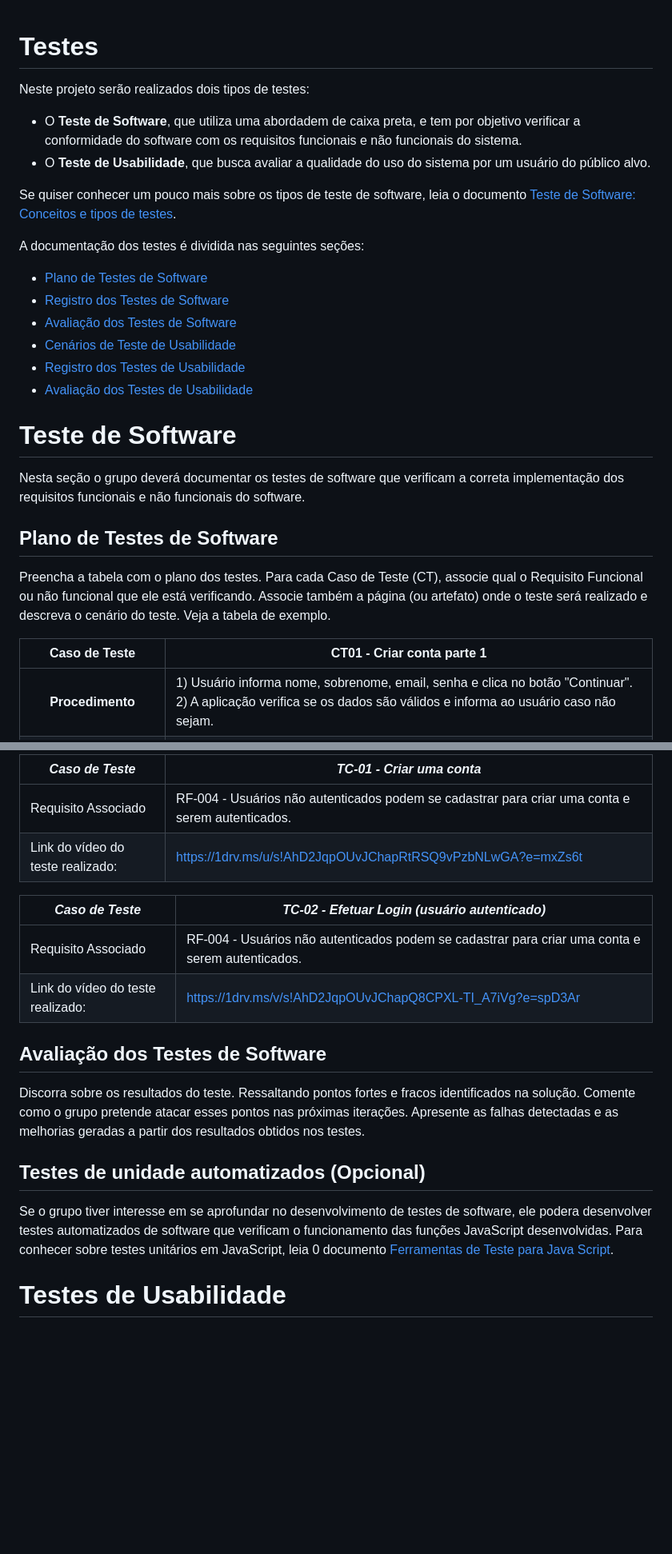
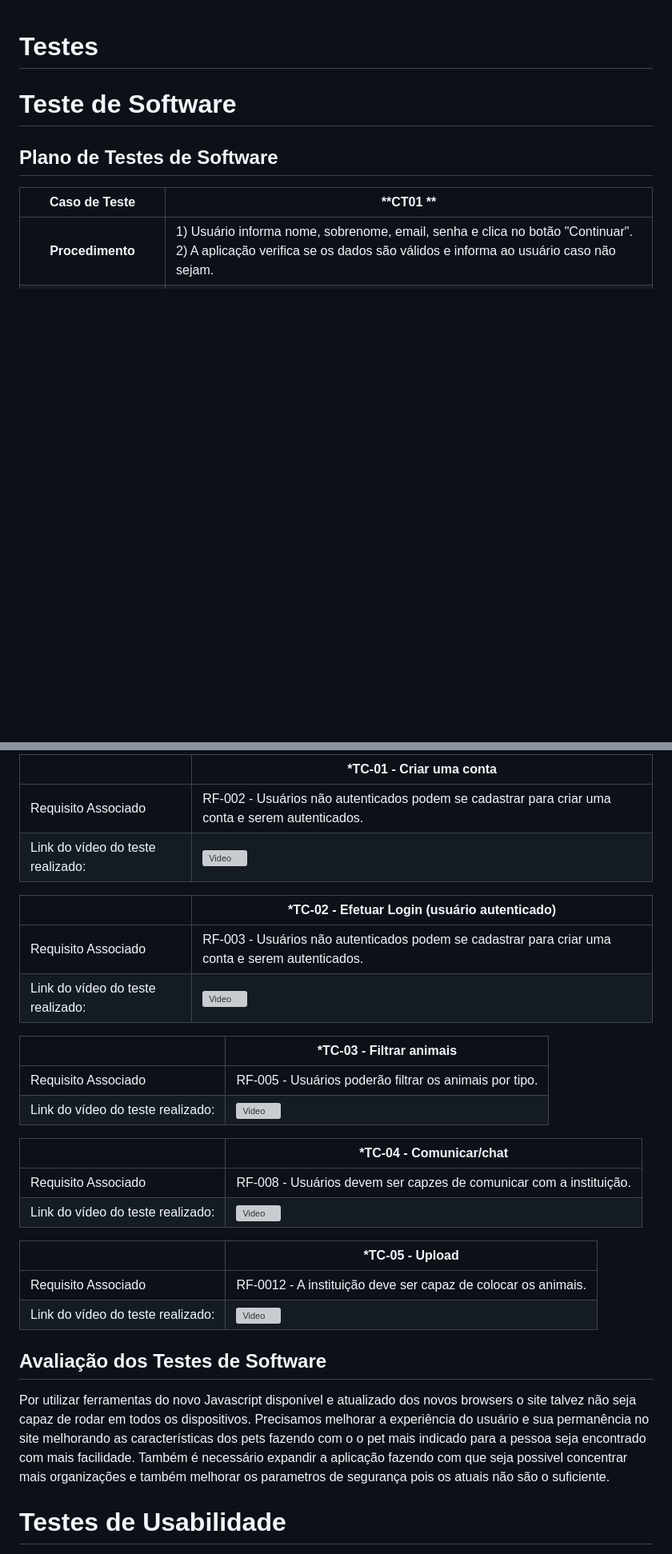
Before and after one commit to ICEI-PUC-Minas-PMV-SI/pmv-si-2023-2-pe5-t4-t5-grp05, a Markdown page: docs/tests.md, 2 parts joined by grey strips. Shown at 80% size. GitHub-like rendering; blank space fills up the shorter version; grey boxes are pictures that could not be loaded.

```diff
--- a/docs/tests.md
+++ b/docs/tests.md
@@ -1,31 +1,12 @@
 # Testes
-
-Neste projeto serão realizados dois tipos de testes:
-
- - O **Teste de Software**, que utiliza uma abordadem de caixa preta, e tem por objetivo verificar a conformidade do software com os requisitos funcionais e não funcionais do sistema.
- - O **Teste de Usabilidade**, que busca avaliar a qualidade do uso do sistema por um usuário do público alvo.
-
-Se quiser conhecer um pouco mais sobre os tipos de teste de software, leia o documento [Teste de Software: Conceitos e tipos de testes](https://blog.onedaytesting.com.br/teste-de-software/).
-
-A documentação dos testes é dividida nas seguintes seções:
-
- - [Plano de Testes de Software](#plano-de-testes-de-software)
- - [Registro dos Testes de Software](#registro-dos-testes-de-software)
- - [Avaliação dos Testes de Software](#avaliação-dos-testes-de-software)
- - [Cenários de Teste de Usabilidade](#cenários-de-teste-de-usabilidade)
- - [Registro dos Testes de Usabilidade](#registro-dos-testes-de-usabilidade)
- - [Avaliação dos Testes de Usabilidade](#avaliação-dos-testes-de-usabilidade)
 
 # Teste de Software
 
-Nesta seção o grupo deverá documentar os testes de software que verificam a correta implementação dos requisitos funcionais e não funcionais do software.
 
 ## Plano de Testes de Software
 
-Preencha a tabela com o plano dos testes. Para cada Caso de Teste (CT), associe qual o Requisito  Funcional ou não funcional que ele está verificando. Associe também a página (ou artefato) onde o teste será realizado e descreva o cenário do teste. Veja a tabela de exemplo.
 
-
-**Caso de Teste** | **CT01 - Criar conta parte 1**
+**Caso de Teste** | **CT01 **
  :--------------: | ------------
 **Procedimento**  | 1) Usuário informa nome, sobrenome, email, senha e clica no botão "Continuar".<br>2) A aplicação verifica se os dados são válidos e informa ao usuário caso não sejam.
 **Requisitos associados** | RF-001 RF-002
@@ -79,24 +47,35 @@ Esta seção deve apresentar o relatório com as evidências dos testes de softw
 
-|*Caso de Teste*                                 |*TC-01 - Criar uma conta*                                         |
+|                                 |*TC-01 - Criar uma conta                                        |
 |---|---|
-|Requisito Associado | RF-004 - Usuários não autenticados podem se cadastrar para criar uma conta e serem autenticados.|
-|Link do vídeo do teste realizado: | https://1drv.ms/u/s!AhD2JqpOUvJChapRtRSQ9vPzbNLwGA?e=mxZs6t|
+|Requisito Associado | RF-002 - Usuários não autenticados podem se cadastrar para criar uma conta e serem autenticados.|
+|Link do vídeo do teste realizado: | ![Video](docs/Video.zip)|
 
-|*Caso de Teste*                                 |*TC-02 - Efetuar Login (usuário autenticado)*                                         |
+|                                |*TC-02 - Efetuar Login (usuário autenticado)                                         |
 |---|---|
-|Requisito Associado | RF-004 - Usuários não autenticados podem se cadastrar para criar uma conta e serem autenticados.|
-|Link do vídeo do teste realizado: | https://1drv.ms/v/s!AhD2JqpOUvJChapQ8CPXL-TI_A7iVg?e=spD3Ar |
+|Requisito Associado | RF-003 - Usuários não autenticados podem se cadastrar para criar uma conta e serem autenticados.|
+|Link do vídeo do teste realizado: |  ![Video](docs/Video.zip) |
+
+|                                |*TC-03 - Filtrar animais                                        |
+|---|---|
+|Requisito Associado | RF-005 - Usuários poderão filtrar os animais por tipo.|
+|Link do vídeo do teste realizado: |  ![Video](docs/Video.zip) |
+
+|                                |*TC-04 - Comunicar/chat                                        |
+|---|---|
+|Requisito Associado | RF-008 - Usuários devem ser capzes de comunicar com a instituição.|
+|Link do vídeo do teste realizado: |  ![Video](docs/Video.zip) |
+
+|                                |*TC-05 - Upload                                         |
+|---|---|
+|Requisito Associado | RF-0012 - A instituição deve ser capaz de colocar os animais.|
+|Link do vídeo do teste realizado: |  ![Video](docs/Video.zip) |
+
 
 
 ## Avaliação dos Testes de Software
 
-Discorra sobre os resultados do teste. Ressaltando pontos fortes e fracos identificados na solução. Comente como o grupo pretende atacar esses pontos nas próximas iterações. Apresente as falhas detectadas e as melhorias geradas a partir dos resultados obtidos nos testes.
+ Por utilizar ferramentas do novo Javascript disponível e atualizado dos novos browsers o site talvez não seja capaz de rodar em todos os dispositivos. Precisamos melhorar a experiência do usuário e sua permanência no site melhorando as características dos pets fazendo com o o pet mais indicado para a pessoa seja encontrado com mais facilidade. Também é necessário expandir a aplicação fazendo com que seja possivel concentrar mais organizações e também melhorar os parametros de segurança pois os atuais não são o suficiente.
 
-
-
-## Testes de unidade automatizados (Opcional)
-
-Se o grupo tiver interesse em se aprofundar no desenvolvimento de testes de software, ele podera desenvolver testes automatizados de software que verificam o funcionamento das funções JavaScript desenvolvidas. Para conhecer sobre testes unitários em JavaScript, leia 0 documento  [Ferramentas de Teste para Java Script](https://geekflare.com/javascript-unit-testing/).
 
 
 # Testes de Usabilidade
```
Also changed, not shown: other parts of docs/tests.md (+16 -37 lines).
